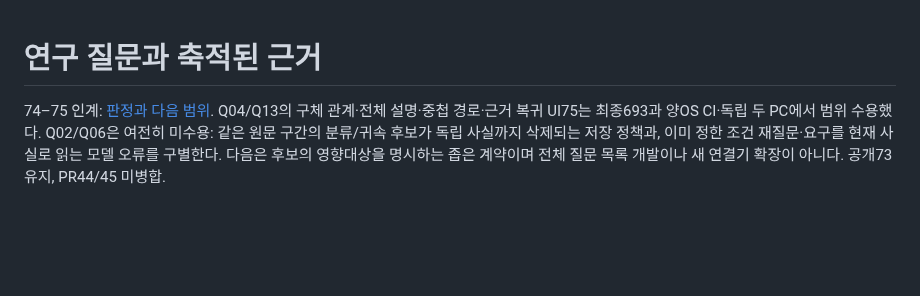
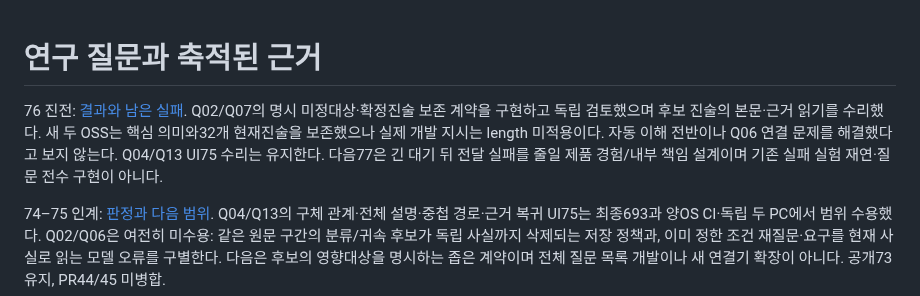
Before and after one commit to tlsee0813-cmd/agentflow-studio, a Markdown page: docs/QUESTIONS.md, the part around the change. Rendered like a GitHub page; blank space fills up the shorter version.

Commit message:
Record uncertainty76 evidence and outstanding delivery failure

```diff
--- a/docs/QUESTIONS.md
+++ b/docs/QUESTIONS.md
@@ -1,4 +1,6 @@
 # 연구 질문과 축적된 근거
+
+76 진전: [결과와 남은 실패](cycles/2026-10-28-explicit-uncertainty-76/RESULT.md). Q02/Q07의 명시 미정대상·확정진술 보존 계약을 구현하고 독립 검토했으며 후보 진술의 본문·근거 읽기를 수리했다. 새 두 OSS는 핵심 의미와32개 현재진술을 보존했으나 실제 개발 지시는 length 미적용이다. 자동 이해 전반이나 Q06 연결 문제를 해결했다고 보지 않는다. Q04/Q13 UI75 수리는 유지한다. 다음77은 긴 대기 뒤 전달 실패를 줄일 제품 경험/내부 책임 설계이며 기존 실패 실험 재연·질문 전수 구현이 아니다.
 
 74–75 인계: [판정과 다음 범위](COORDINATOR_HANDOFF_2026-10-28_KO.md). Q04/Q13의 구체 관계·전체 설명·중첩 경로·근거 복귀 UI75는 최종693과 양OS CI·독립 두 PC에서 범위 수용했다. Q02/Q06은 여전히 미수용: 같은 원문 구간의 분류/귀속 후보가 독립 사실까지 삭제되는 저장 정책과, 이미 정한 조건 재질문·요구를 현재 사실로 읽는 모델 오류를 구별한다. 다음은 후보의 영향대상을 명시하는 좁은 계약이며 전체 질문 목록 개발이나 새 연결기 확장이 아니다. 공개73 유지, PR44/45 미병합.
 
```
Also changed, not shown: docs/cycles/ACTIVE.md (+2 -0 lines), docs/cycles/2026-10-28-explicit-uncertainty-76/micro-eval-1440.jpg (added), docs/cycles/2026-10-28-explicit-uncertainty-76/zephyr-power-1440.jpg (added), 2 other files.
